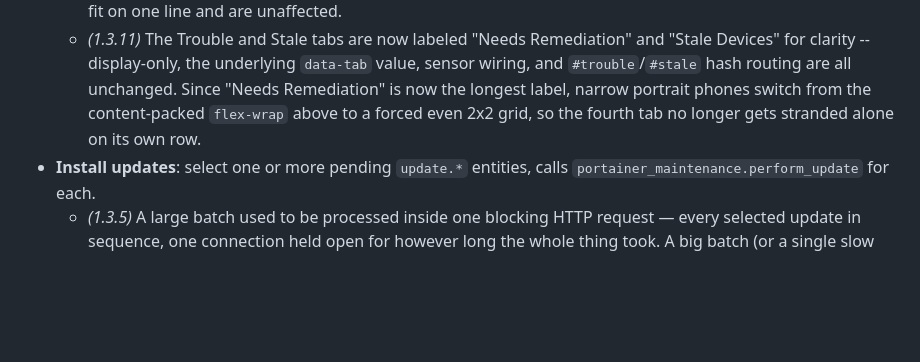
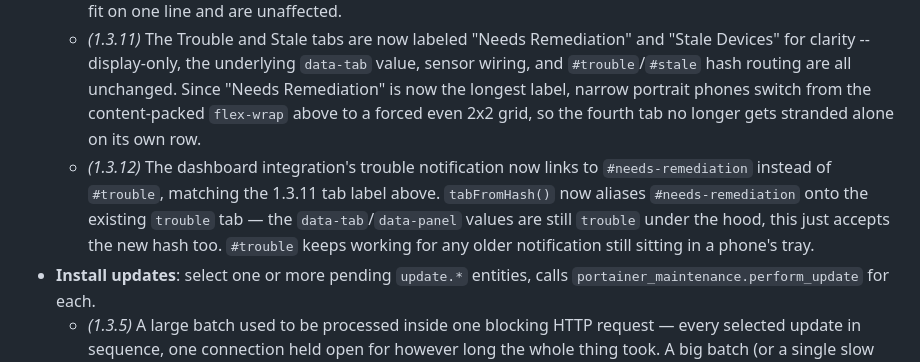
Before and after one commit to bdelima/ha-portainer-sidecar, a Markdown page: README.md, the part around one of its changes. Drawn GitHub-style; blank space fills up the shorter version.

Commit message:
Document 1.3.12 in README
Co-Authored-By: Claude Sonnet 5 <noreply@anthropic.com>
Claude-Session: https://claude.ai/code/session_01L9hcfuaaaSas9YwNBtZuR9

```diff
--- a/README.md
+++ b/README.md
@@ -10,6 +10,7 @@ It's a two-piece app: a small FastAPI backend that holds a Home Assistant long-l
   - *(1.3.0, breaking rename)* `sensor.portainer_trouble` was `sensor.portainer_container_trouble` on the integration side — this app follows that rename automatically, nothing to configure here, just noting it in case you have anything else referencing the old entity_id.
   - *(1.3.10)* The four tabs now wrap to a second row instead of overflowing/forcing a horizontal scroll when they don't fit a narrow portrait-phone width. Content-driven (`flex-wrap`), not gated on an orientation check, so it also covers split-screen and any future fifth tab without a hand-tuned width; landscape and desktop already fit on one line and are unaffected.
   - *(1.3.11)* The Trouble and Stale tabs are now labeled "Needs Remediation" and "Stale Devices" for clarity -- display-only, the underlying `data-tab` value, sensor wiring, and `#trouble`/`#stale` hash routing are all unchanged. Since "Needs Remediation" is now the longest label, narrow portrait phones switch from the content-packed `flex-wrap` above to a forced even 2x2 grid, so the fourth tab no longer gets stranded alone on its own row.
+  - *(1.3.12)* The dashboard integration's trouble notification now links to `#needs-remediation` instead of `#trouble`, matching the 1.3.11 tab label above. `tabFromHash()` now aliases `#needs-remediation` onto the existing `trouble` tab — the `data-tab`/`data-panel` values are still `trouble` under the hood, this just accepts the new hash too. `#trouble` keeps working for any older notification still sitting in a phone's tray.
 - **Install updates**: select one or more pending `update.*` entities, calls `portainer_maintenance.perform_update` for each.
   - *(1.3.5)* A large batch used to be processed inside one blocking HTTP request — every selected update in sequence, one connection held open for however long the whole thing took. A big batch (or a single slow item in it) could keep that connection open for minutes, at the mercy of whatever reverse proxy or browser timeout sits in front of this app; when one fired, the *entire* batch got reported as failed even though the server-side loop was still correctly working through it — this, not actual concurrent-update contention, is what broke a large non-stack batch reported in the field (nothing here has ever sent Portainer more than one recreate at a time). Install now submits the whole batch and returns almost immediately with one job per update, queued one-per-Portainer-endpoint — two endpoints' batches now run concurrently, though a single endpoint's updates still go out strictly one at a time, same as before, since that's what's actually safe for its Docker daemon/Portainer agent. The webapp polls for status and clears each row's "Installing…" state the moment its own job resolves, not when the slowest job in the whole batch finally does, and each job's own timeout is scoped from the moment it actually starts running rather than from whenever the batch was submitted.
 - **Endpoint → stack → container tree** *(1.3.0)*: the Updates tab now groups by Portainer endpoint first, then by stack (when one applies) — previously stack-only, with no endpoint level, which flattened everything into one list on a setup with a single endpoint or no stacks. Checkboxes cascade at every level: selecting an endpoint or a stack selects everything under it. Containers that aren't part of a stack sit directly under their endpoint, not under a fake "Standalone" placeholder.
```
Also changed, not shown: other parts of README.md (+1 -0 lines).
